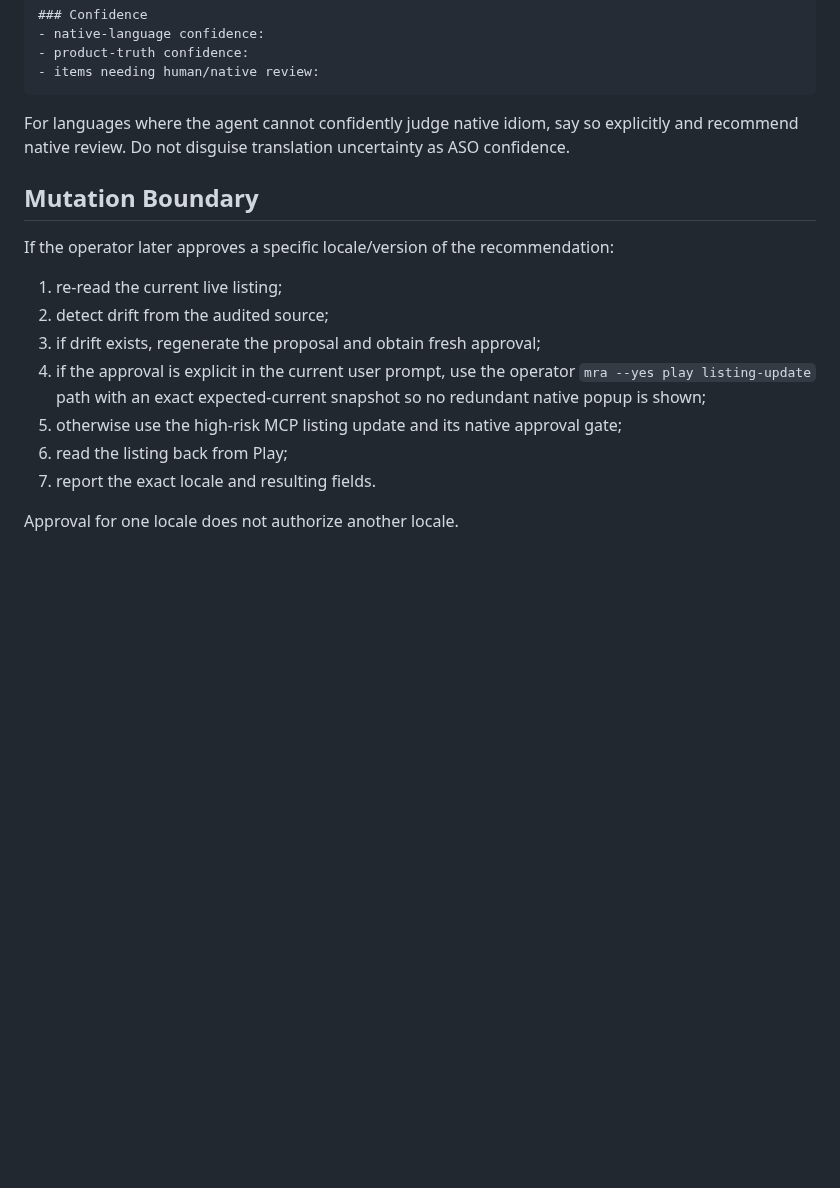
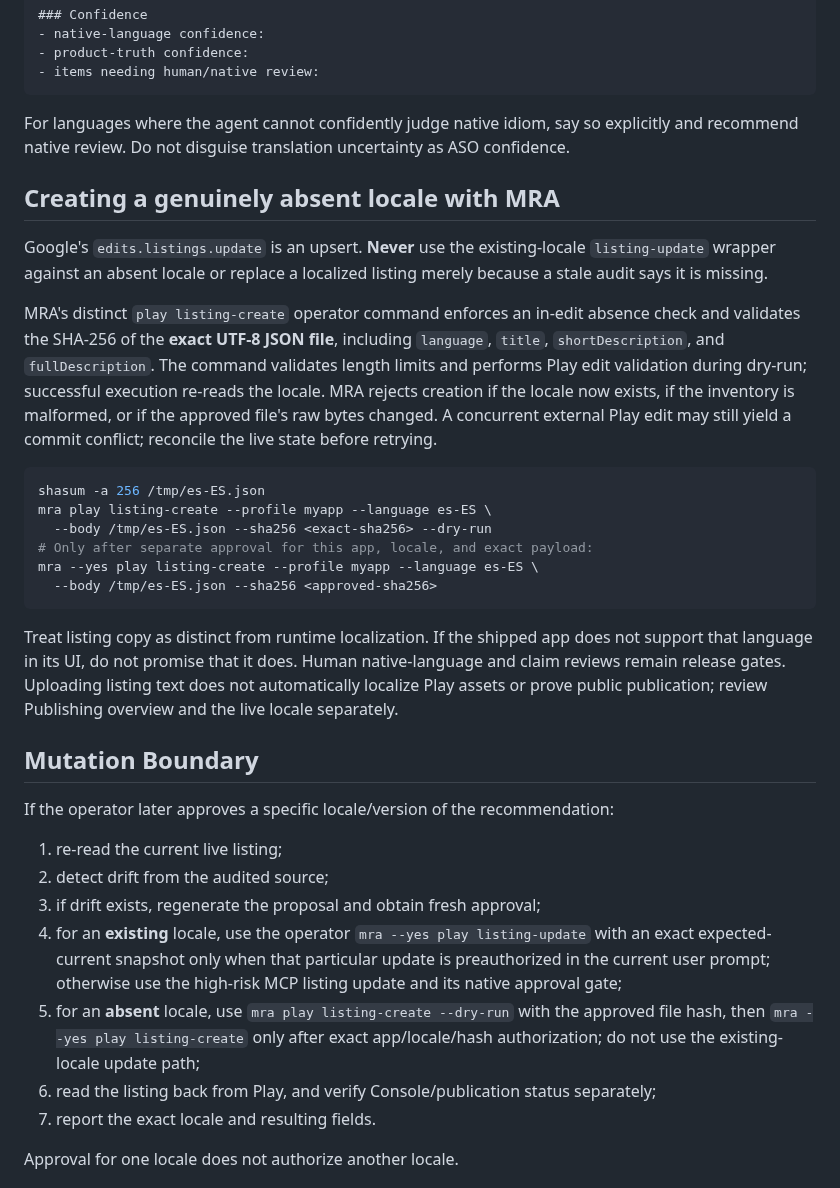
Before and after one commit to Quazmoz/agentdefaults, a Markdown page: skills/google-play-listing-localization-review.md, the part around the change. Drawn GitHub-style; blank space fills up the shorter version.

Commit message:
docs: route no-build growth audits and safe locale creation

````diff
--- a/skills/google-play-listing-localization-review.md
+++ b/skills/google-play-listing-localization-review.md
@@ -187,6 +187,36 @@ Reason:
 
 For languages where the agent cannot confidently judge native idiom, say so explicitly and recommend native review. Do not disguise translation uncertainty as ASO confidence.
 
+## Creating a genuinely absent locale with MRA
+
+Google's `edits.listings.update` is an upsert. **Never** use the
+existing-locale `listing-update` wrapper against an absent locale or
+replace a localized listing merely because a stale audit says it is missing.
+
+MRA's distinct `play listing-create` operator command enforces an in-edit
+absence check and validates the SHA-256 of the **exact UTF-8 JSON file**,
+including `language`, `title`, `shortDescription`, and
+`fullDescription`. The command validates length limits and performs
+Play edit validation during dry-run; successful execution re-reads the locale.
+MRA rejects creation if the locale now exists, if the inventory is malformed,
+or if the approved file's raw bytes changed. A concurrent external Play edit
+may still yield a commit conflict; reconcile the live state before retrying.
+
+```bash
+shasum -a 256 /tmp/es-ES.json
+mra play listing-create --profile myapp --language es-ES \
+  --body /tmp/es-ES.json --sha256 <exact-sha256> --dry-run
+# Only after separate approval for this app, locale, and exact payload:
+mra --yes play listing-create --profile myapp --language es-ES \
+  --body /tmp/es-ES.json --sha256 <approved-sha256>
+```
+
+Treat listing copy as distinct from runtime localization. If the shipped app
+does not support that language in its UI, do not promise that it does.
+Human native-language and claim reviews remain release gates. Uploading
+listing text does not automatically localize Play assets or prove public
+publication; review Publishing overview and the live locale separately.
+
 ## Mutation Boundary
 
 If the operator later approves a specific locale/version of the recommendation:
@@ -194,11 +224,14 @@ If the operator later approves a specific locale/version of the recommendation:
 1. re-read the current live listing;
 2. detect drift from the audited source;
 3. if drift exists, regenerate the proposal and obtain fresh approval;
-4. if the approval is explicit in the current user prompt, use the operator
-   `mra --yes play listing-update` path with an exact expected-current snapshot
-   so no redundant native popup is shown;
-5. otherwise use the high-risk MCP listing update and its native approval gate;
-6. read the listing back from Play;
+4. for an **existing** locale, use the operator
+   `mra --yes play listing-update` with an exact expected-current snapshot only when
+   that particular update is preauthorized in the current user prompt; otherwise
+   use the high-risk MCP listing update and its native approval gate;
+5. for an **absent** locale, use `mra play listing-create --dry-run` with
+   the approved file hash, then `mra --yes play listing-create` only after
+   exact app/locale/hash authorization; do not use the existing-locale update path;
+6. read the listing back from Play, and verify Console/publication status separately;
 7. report the exact locale and resulting fields.
 
 Approval for one locale does not authorize another locale.
````
